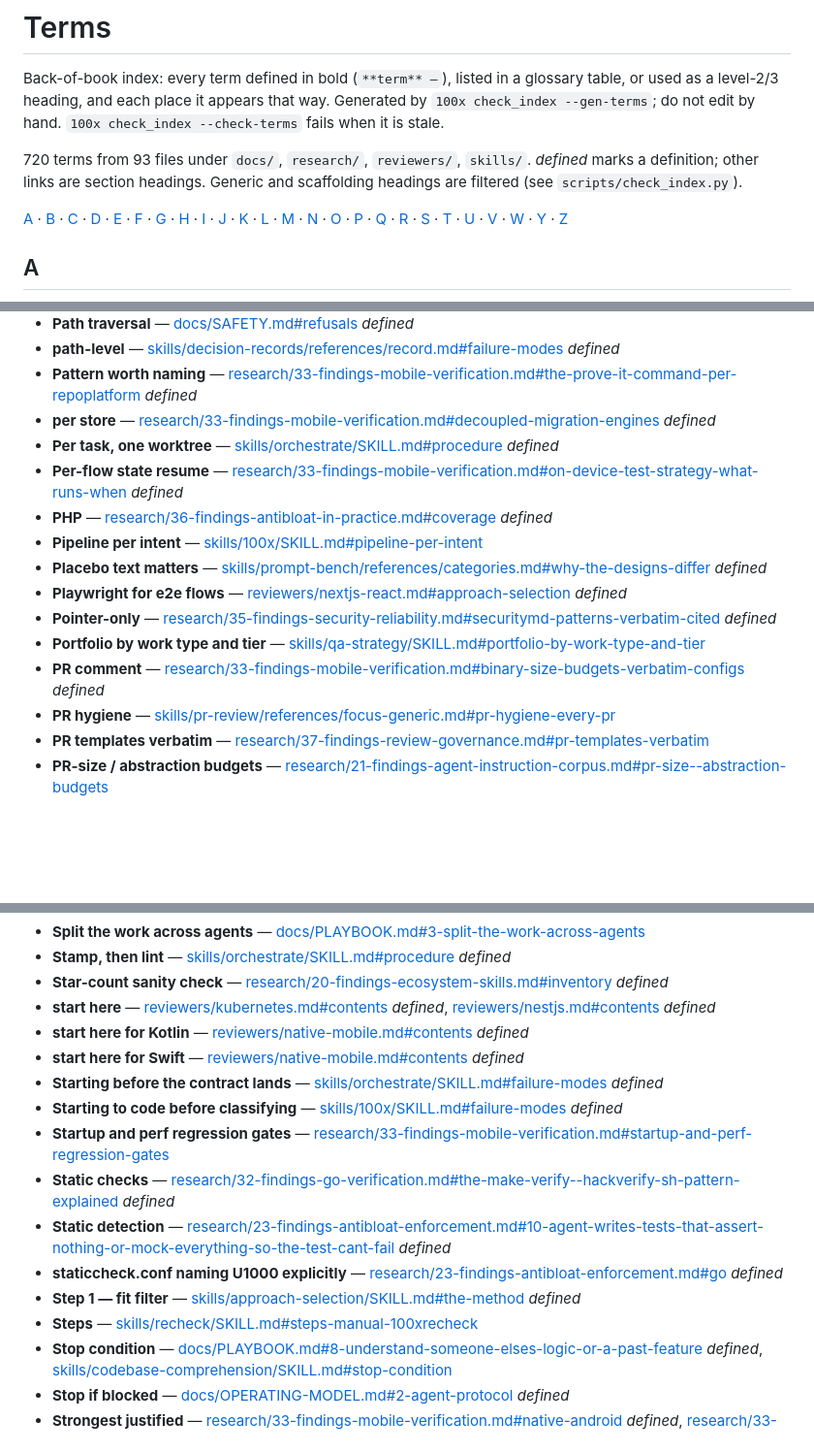
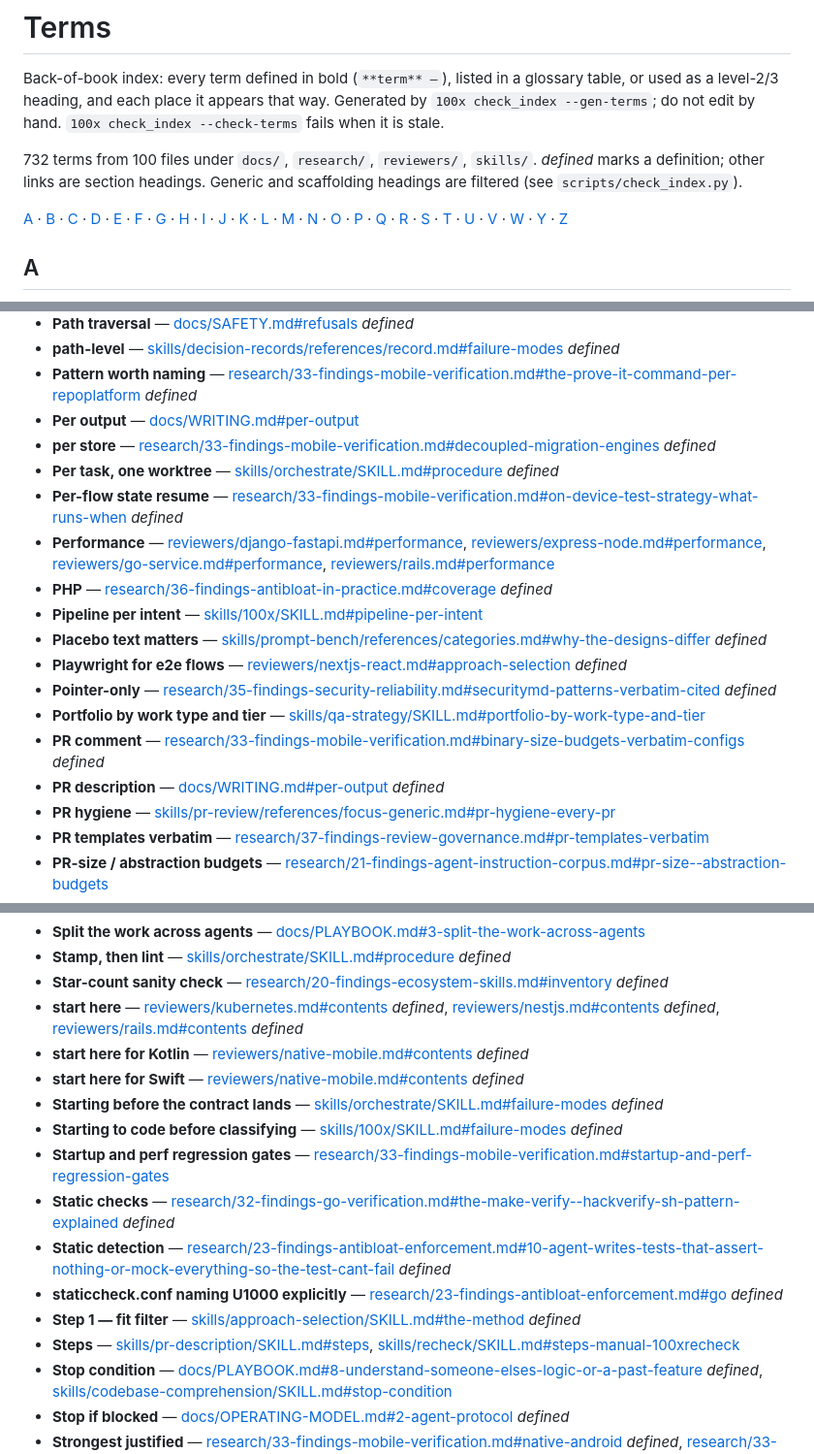
Before and after one commit to gauravprwl14/100x-engineer, a Markdown page: TERMS.md, 3 parts joined by grey strips. Shown at 97% size. GitHub-like rendering; blank space fills up the shorter version.

Commit message:
chore: regenerate the term index

```diff
--- a/TERMS.md
+++ b/TERMS.md
@@ -2,7 +2,7 @@
 
 Back-of-book index: every term defined in bold (`**term** —`), listed in a glossary table, or used as a level-2/3 heading, and each place it appears that way. Generated by `100x check_index --gen-terms`; do not edit by hand. `100x check_index --check-terms` fails when it is stale.
 
-720 terms from 93 files under `docs/`, `research/`, `reviewers/`, `skills/`. *defined* marks a definition; other links are section headings. Generic and scaffolding headings are filtered (see `scripts/check_index.py`).
+732 terms from 100 files under `docs/`, `research/`, `reviewers/`, `skills/`. *defined* marks a definition; other links are section headings. Generic and scaffolding headings are filtered (see `scripts/check_index.py`).
 
 [A](#a) · [B](#b) · [C](#c) · [D](#d) · [E](#e) · [F](#f) · [G](#g) · [H](#h) · [I](#i) · [J](#j) · [K](#k) · [L](#l) · [M](#m) · [N](#n) · [O](#o) · [P](#p) · [Q](#q) · [R](#r) · [S](#s) · [T](#t) · [U](#u) · [V](#v) · [W](#w) · [Y](#y) · [Z](#z)
 
@@ -477,9 +483,11 @@ Back-of-book index: every term defined in bold (`**term** —`), listed in a glo
 - **Path traversal** — [docs/SAFETY.md#refusals](docs/SAFETY.md#refusals) *defined*
 - **path-level** — [skills/decision-records/references/record.md#failure-modes](skills/decision-records/references/record.md#failure-modes) *defined*
 - **Pattern worth naming** — [research/33-findings-mobile-verification.md#the-prove-it-command-per-repoplatform](research/33-findings-mobile-verification.md#the-prove-it-command-per-repoplatform) *defined*
+- **Per output** — [docs/WRITING.md#per-output](docs/WRITING.md#per-output)
 - **per store** — [research/33-findings-mobile-verification.md#decoupled-migration-engines](research/33-findings-mobile-verification.md#decoupled-migration-engines) *defined*
 - **Per task, one worktree** — [skills/orchestrate/SKILL.md#procedure](skills/orchestrate/SKILL.md#procedure) *defined*
 - **Per-flow state resume** — [research/33-findings-mobile-verification.md#on-device-test-strategy-what-runs-when](research/33-findings-mobile-verification.md#on-device-test-strategy-what-runs-when) *defined*
+- **Performance** — [reviewers/django-fastapi.md#performance](reviewers/django-fastapi.md#performance), [reviewers/express-node.md#performance](reviewers/express-node.md#performance), [reviewers/go-service.md#performance](reviewers/go-service.md#performance), [reviewers/rails.md#performance](reviewers/rails.md#performance)
 - **PHP** — [research/36-findings-antibloat-in-practice.md#coverage](research/36-findings-antibloat-in-practice.md#coverage) *defined*
 - **Pipeline per intent** — [skills/100x/SKILL.md#pipeline-per-intent](skills/100x/SKILL.md#pipeline-per-intent)
 - **Placebo text matters** — [skills/prompt-bench/references/categories.md#why-the-designs-differ](skills/prompt-bench/references/categories.md#why-the-designs-differ) *defined*
@@ -487,6 +495,7 @@ Back-of-book index: every term defined in bold (`**term** —`), listed in a glo
 - **Pointer-only** — [research/35-findings-security-reliability.md#securitymd-patterns-verbatim-cited](research/35-findings-security-reliability.md#securitymd-patterns-verbatim-cited) *defined*
 - **Portfolio by work type and tier** — [skills/qa-strategy/SKILL.md#portfolio-by-work-type-and-tier](skills/qa-strategy/SKILL.md#portfolio-by-work-type-and-tier)
 - **PR comment** — [research/33-findings-mobile-verification.md#binary-size-budgets-verbatim-configs](research/33-findings-mobile-verification.md#binary-size-budgets-verbatim-configs) *defined*
+- **PR description** — [docs/WRITING.md#per-output](docs/WRITING.md#per-output) *defined*
 - **PR hygiene** — [skills/pr-review/references/focus-generic.md#pr-hygiene-every-pr](skills/pr-review/references/focus-generic.md#pr-hygiene-every-pr)
 - **PR templates verbatim** — [research/37-findings-review-governance.md#pr-templates-verbatim](research/37-findings-review-governance.md#pr-templates-verbatim)
 - **PR-size / abstraction budgets** — [research/21-findings-agent-instruction-corpus.md#pr-size--abstraction-budgets](research/21-findings-agent-instruction-corpus.md#pr-size--abstraction-budgets)
@@ -615,7 +626,7 @@ Back-of-book index: every term defined in bold (`**term** —`), listed in a glo
 - **Split the work across agents** — [docs/PLAYBOOK.md#3-split-the-work-across-agents](docs/PLAYBOOK.md#3-split-the-work-across-agents)
 - **Stamp, then lint** — [skills/orchestrate/SKILL.md#procedure](skills/orchestrate/SKILL.md#procedure) *defined*
 - **Star-count sanity check** — [research/20-findings-ecosystem-skills.md#inventory](research/20-findings-ecosystem-skills.md#inventory) *defined*
-- **start here** — [reviewers/kubernetes.md#contents](reviewers/kubernetes.md#contents) *defined*, [reviewers/nestjs.md#contents](reviewers/nestjs.md#contents) *defined*
+- **start here** — [reviewers/kubernetes.md#contents](reviewers/kubernetes.md#contents) *defined*, [reviewers/nestjs.md#contents](reviewers/nestjs.md#contents) *defined*, [reviewers/rails.md#contents](reviewers/rails.md#contents) *defined*
 - **start here for Kotlin** — [reviewers/native-mobile.md#contents](reviewers/native-mobile.md#contents) *defined*
 - **start here for Swift** — [reviewers/native-mobile.md#contents](reviewers/native-mobile.md#contents) *defined*
 - **Starting before the contract lands** — [skills/orchestrate/SKILL.md#failure-modes](skills/orchestrate/SKILL.md#failure-modes) *defined*
@@ -625,7 +636,7 @@ Back-of-book index: every term defined in bold (`**term** —`), listed in a glo
 - **Static detection** — [research/23-findings-antibloat-enforcement.md#10-agent-writes-tests-that-assert-nothing-or-mock-everything-so-the-test-cant-fail](research/23-findings-antibloat-enforcement.md#10-agent-writes-tests-that-assert-nothing-or-mock-everything-so-the-test-cant-fail) *defined*
 - **staticcheck.conf naming U1000 explicitly** — [research/23-findings-antibloat-enforcement.md#go](research/23-findings-antibloat-enforcement.md#go) *defined*
 - **Step 1 — fit filter** — [skills/approach-selection/SKILL.md#the-method](skills/approach-selection/SKILL.md#the-method) *defined*
-- **Steps** — [skills/recheck/SKILL.md#steps-manual-100xrecheck](skills/recheck/SKILL.md#steps-manual-100xrecheck)
+- **Steps** — [skills/pr-description/SKILL.md#steps](skills/pr-description/SKILL.md#steps), [skills/recheck/SKILL.md#steps-manual-100xrecheck](skills/recheck/SKILL.md#steps-manual-100xrecheck)
 - **Stop condition** — [docs/PLAYBOOK.md#8-understand-someone-elses-logic-or-a-past-feature](docs/PLAYBOOK.md#8-understand-someone-elses-logic-or-a-past-feature) *defined*, [skills/codebase-comprehension/SKILL.md#stop-condition](skills/codebase-comprehension/SKILL.md#stop-condition)
 - **Stop if blocked** — [docs/OPERATING-MODEL.md#2-agent-protocol](docs/OPERATING-MODEL.md#2-agent-protocol) *defined*
 - **Strongest justified** — [research/33-findings-mobile-verification.md#native-android](research/33-findings-mobile-verification.md#native-android) *defined*, [research/33-findings-mobile-verification.md#native-ios](research/33-findings-mobile-verification.md#native-ios) *defined*, [research/33-findings-mobile-verification.md#react-native--expo--flutter-cross-platform](research/33-findings-mobile-verification.md#react-native--expo--flutter-cross-platform) *defined*, [research/32-findings-go-verification.md#strongest-justified-org-10-engineers-high-blast-radius](research/32-findings-go-verification.md#strongest-justified-org-10-engineers-high-blast-radius)
```
Also changed, not shown: other parts of TERMS.md (+15 -6 lines).
